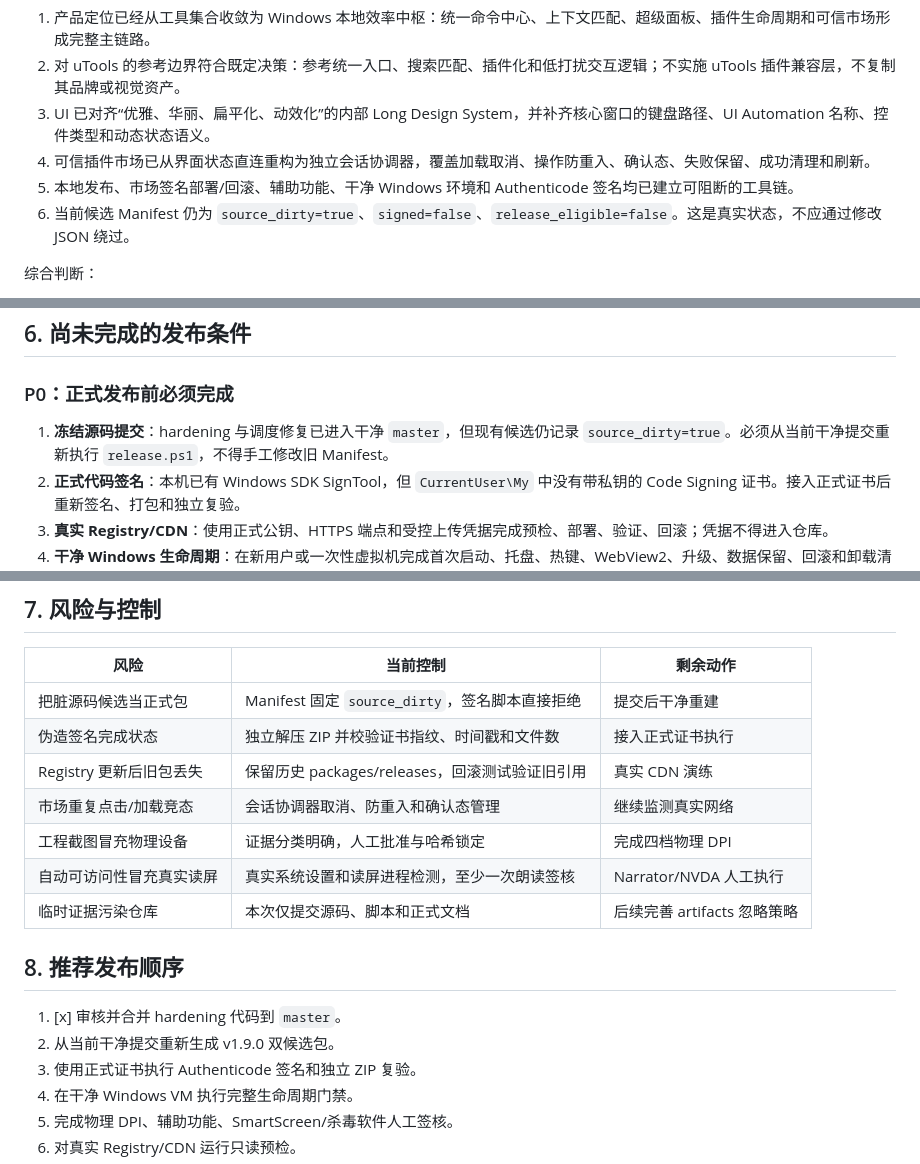
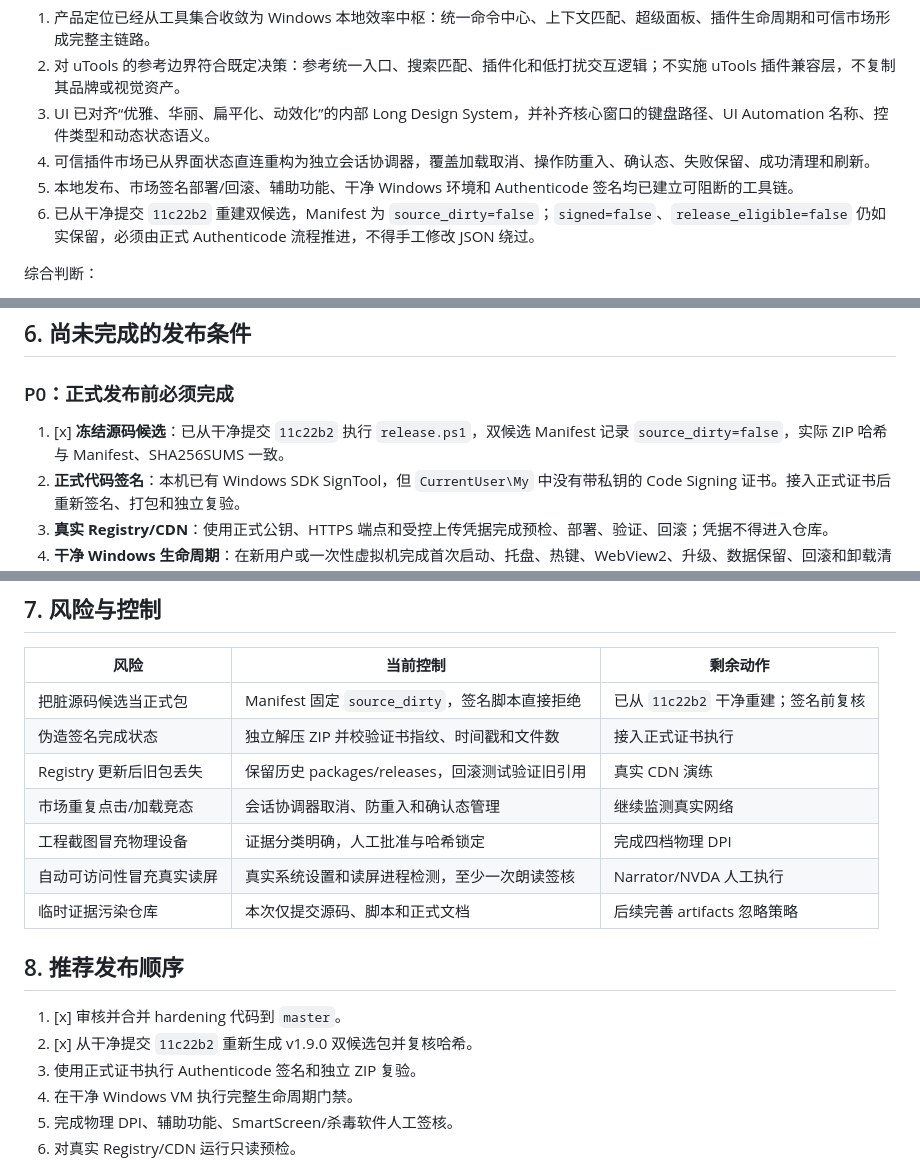
Before and after one commit to Longyuyeee/Long_BetterWindows, a Markdown page: docs/v1.9开发审计与发布交接_2026-07-21.md, 3 parts joined by grey strips. GitHub-like rendering.

```diff
--- a/docs/v1.9开发审计与发布交接_2026-07-21.md
+++ b/docs/v1.9开发审计与发布交接_2026-07-21.md
@@ -16,7 +16,7 @@
 3. UI 已对齐“优雅、华丽、扁平化、动效化”的内部 Long Design System，并补齐核心窗口的键盘路径、UI Automation 名称、控件类型和动态状态语义。
 4. 可信插件市场已从界面状态直连重构为独立会话协调器，覆盖加载取消、操作防重入、确认态、失败保留、成功清理和刷新。
 5. 本地发布、市场签名部署/回滚、辅助功能、干净 Windows 环境和 Authenticode 签名均已建立可阻断的工具链。
-6. 当前候选 Manifest 仍为 `source_dirty=true`、`signed=false`、`release_eligible=false`。这是真实状态，不应通过修改 JSON 绕过。
+6. 已从干净提交 `11c22b2` 重建双候选，Manifest 为 `source_dirty=false`；`signed=false`、`release_eligible=false` 仍如实保留，必须由正式 Authenticode 流程推进，不得手工修改 JSON 绕过。
 
 综合判断：
 
@@ -143,7 +143,7 @@
 
 ### P0：正式发布前必须完成
 
-1. **冻结源码提交**：hardening 与调度修复已进入干净 `master`，但现有候选仍记录 `source_dirty=true`。必须从当前干净提交重新执行 `release.ps1`，不得手工修改旧 Manifest。
+1. [x] **冻结源码候选**：已从干净提交 `11c22b2` 执行 `release.ps1`，双候选 Manifest 记录 `source_dirty=false`，实际 ZIP 哈希与 Manifest、SHA256SUMS 一致。
 2. **正式代码签名**：本机已有 Windows SDK SignTool，但 `CurrentUser\My` 中没有带私钥的 Code Signing 证书。接入正式证书后重新签名、打包和独立复验。
 3. **真实 Registry/CDN**：使用正式公钥、HTTPS 端点和受控上传凭据完成预检、部署、验证、回滚；凭据不得进入仓库。
 4. **干净 Windows 生命周期**：在新用户或一次性虚拟机完成首次启动、托盘、热键、WebView2、升级、数据保留、回滚和卸载清理，并由独立审核人批准。
@@ -159,7 +159,7 @@
 
 | 风险 | 当前控制 | 剩余动作 |
 |---|---|---|
-| 把脏源码候选当正式包 | Manifest 固定 `source_dirty`，签名脚本直接拒绝 | 提交后干净重建 |
+| 把脏源码候选当正式包 | Manifest 固定 `source_dirty`，签名脚本直接拒绝 | 已从 `11c22b2` 干净重建；签名前复核 |
 | 伪造签名完成状态 | 独立解压 ZIP 并校验证书指纹、时间戳和文件数 | 接入正式证书执行 |
 | Registry 更新后旧包丢失 | 保留历史 packages/releases，回滚测试验证旧引用 | 真实 CDN 演练 |
 | 市场重复点击/加载竞态 | 会话协调器取消、防重入和确认态管理 | 继续监测真实网络 |
@@ -170,7 +170,7 @@
 ## 8. 推荐发布顺序
 
 1. [x] 审核并合并 hardening 代码到 `master`。
-2. 从当前干净提交重新生成 v1.9.0 双候选包。
+2. [x] 从干净提交 `11c22b2` 重新生成 v1.9.0 双候选包并复核哈希。
 3. 使用正式证书执行 Authenticode 签名和独立 ZIP 复验。
 4. 在干净 Windows VM 执行完整生命周期门禁。
 5. 完成物理 DPI、辅助功能、SmartScreen/杀毒软件人工签核。
```
Also changed, not shown: docs/发布候选检查表.md (+3 -1 lines), docs/当前开发状态.md (+2 -2 lines).
